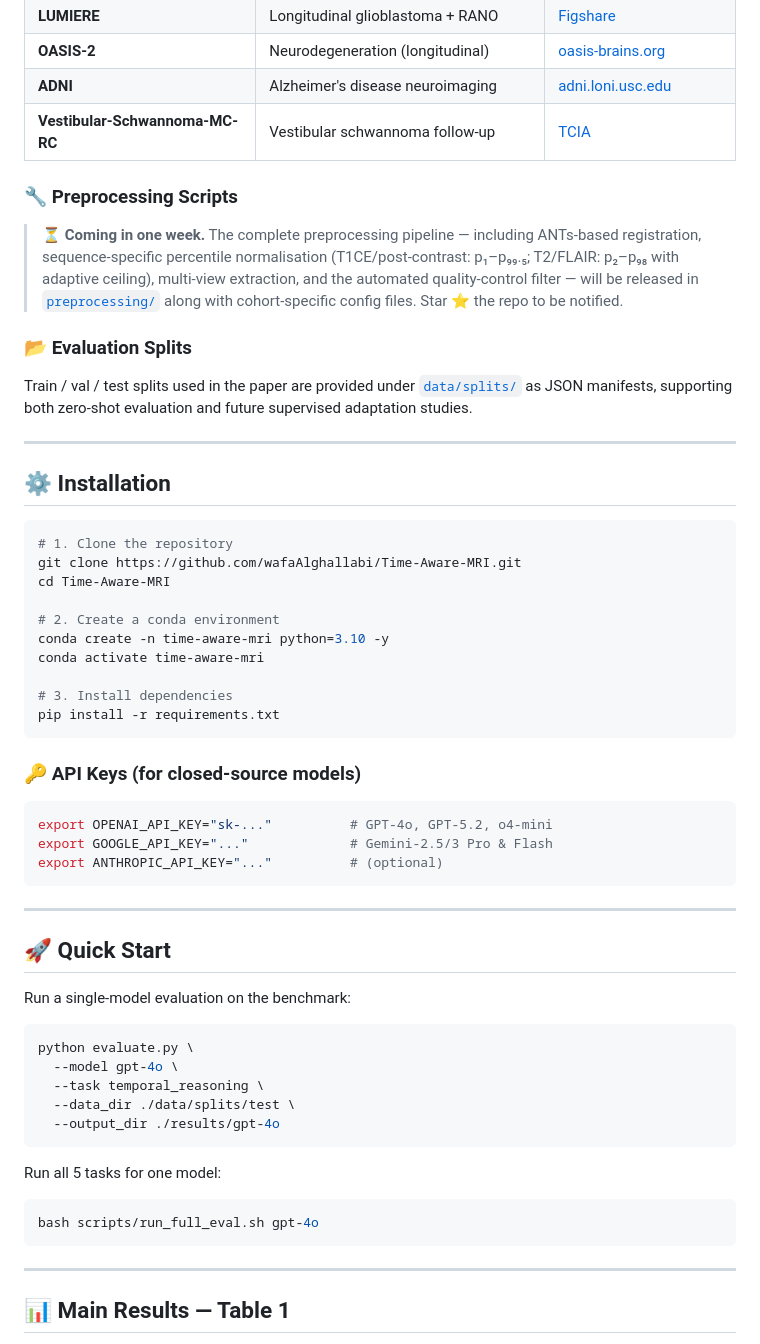
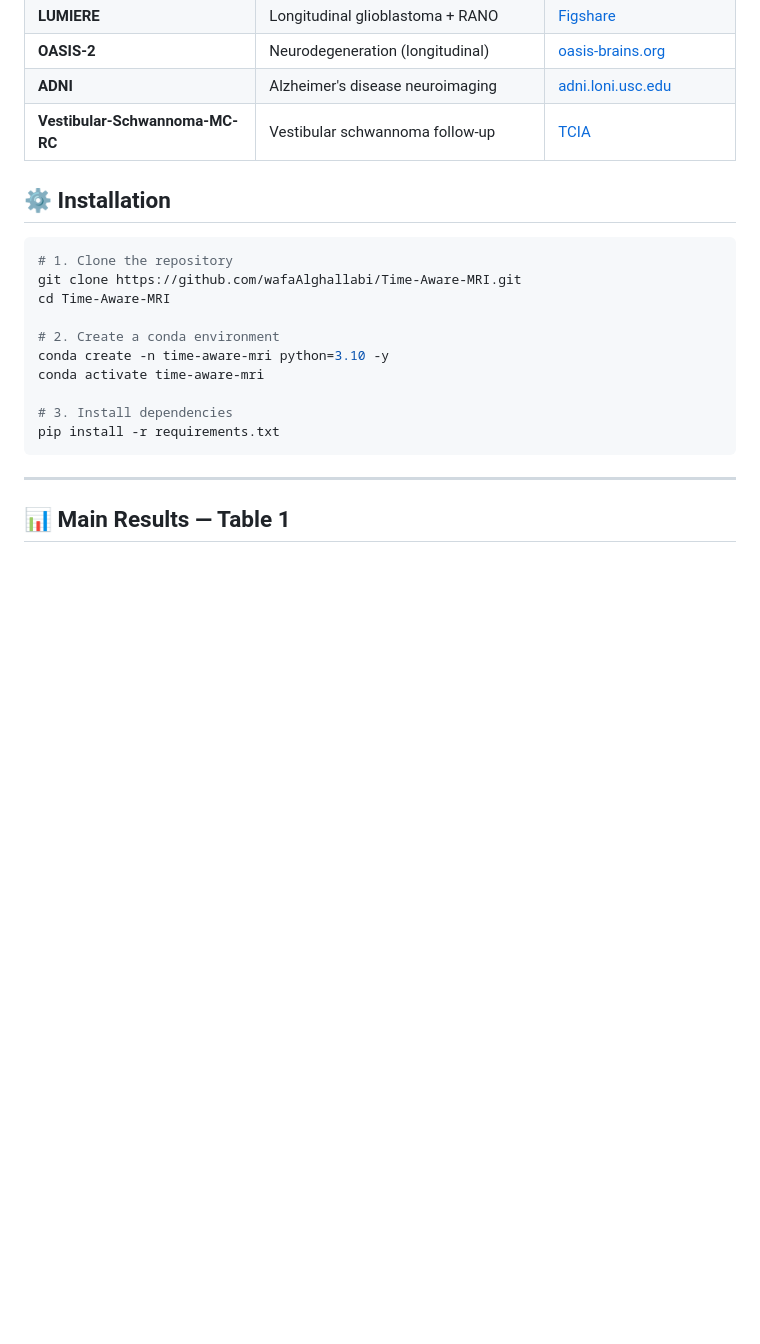
Before and after one commit to wafaAlghallabi/Time-Aware-MRI, a Markdown page: README.md, the part around one of its changes. Rendered like a GitHub page; blank space fills up the shorter version.

````diff
--- a/README.md
+++ b/README.md
@@ -121,15 +121,6 @@ The benchmark is built on **seven publicly available longitudinal MRI cohorts**,
 | **ADNI** | Alzheimer's disease neuroimaging | [adni.loni.usc.edu](https://adni.loni.usc.edu/) |
 | **Vestibular-Schwannoma-MC-RC** | Vestibular schwannoma follow-up | [TCIA](https://www.cancerimagingarchive.net/collection/vestibular-schwannoma-mc-rc/) |
 
-### 🔧 Preprocessing Scripts
-
-> ⏳ **Coming in one week.** The complete preprocessing pipeline — including ANTs-based registration, sequence-specific percentile normalisation (T1CE/post-contrast: p₁–p₉₉.₅; T2/FLAIR: p₂–p₉₈ with adaptive ceiling), multi-view extraction, and the automated quality-control filter — will be released in [`preprocessing/`](preprocessing/) along with cohort-specific config files. Star ⭐ the repo to be notified.
-
-### 📂 Evaluation Splits
-
-Train / val / test splits used in the paper are provided under [`data/splits/`](data/splits/) as JSON manifests, supporting both zero-shot evaluation and future supervised adaptation studies.
-
----
 
 ## ⚙️ Installation
 
@@ -145,37 +136,7 @@ conda activate time-aware-mri
 # 3. Install dependencies
 pip install -r requirements.txt
 ```
-
-### 🔑 API Keys (for closed-source models)
-
-```bash
-export OPENAI_API_KEY="sk-..."          # GPT-4o, GPT-5.2, o4-mini
-export GOOGLE_API_KEY="..."             # Gemini-2.5/3 Pro & Flash
-export ANTHROPIC_API_KEY="..."          # (optional)
-```
-
 ---
-
-## 🚀 Quick Start
-
-Run a single-model evaluation on the benchmark:
-
-```bash
-python evaluate.py \
-  --model gpt-4o \
-  --task temporal_reasoning \
-  --data_dir ./data/splits/test \
-  --output_dir ./results/gpt-4o
-```
-
-Run all 5 tasks for one model:
-
-```bash
-bash scripts/run_full_eval.sh gpt-4o
-```
-
----
-
 ## 📊 Main Results — Table 1
 
 **Performance of 16 VLMs on the Time-Aware Multi-View MRI Benchmark.** Higher TAC indicates stronger temporal consistency and reasoning fidelity. **Bold** = best per column.
````
Also changed, not shown: other parts of README.md (+0 -62 lines).
